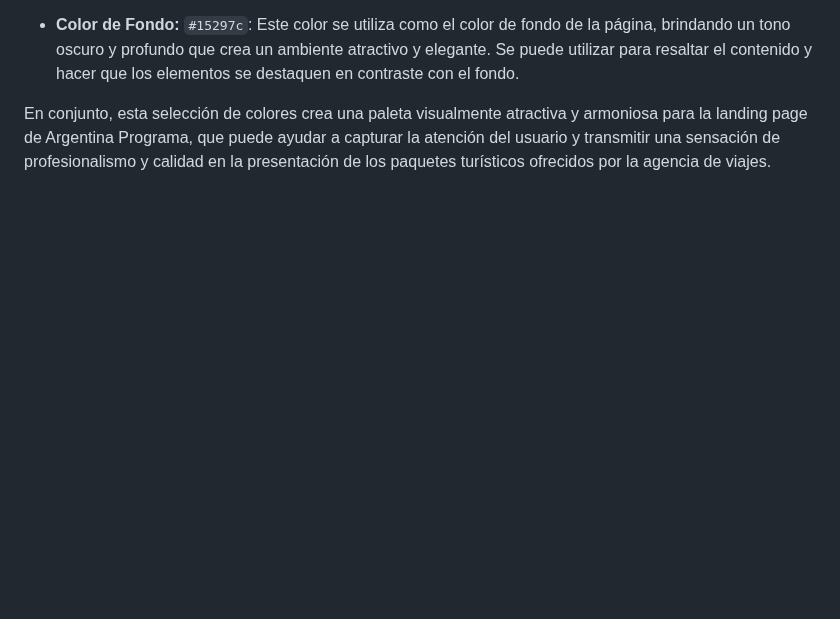
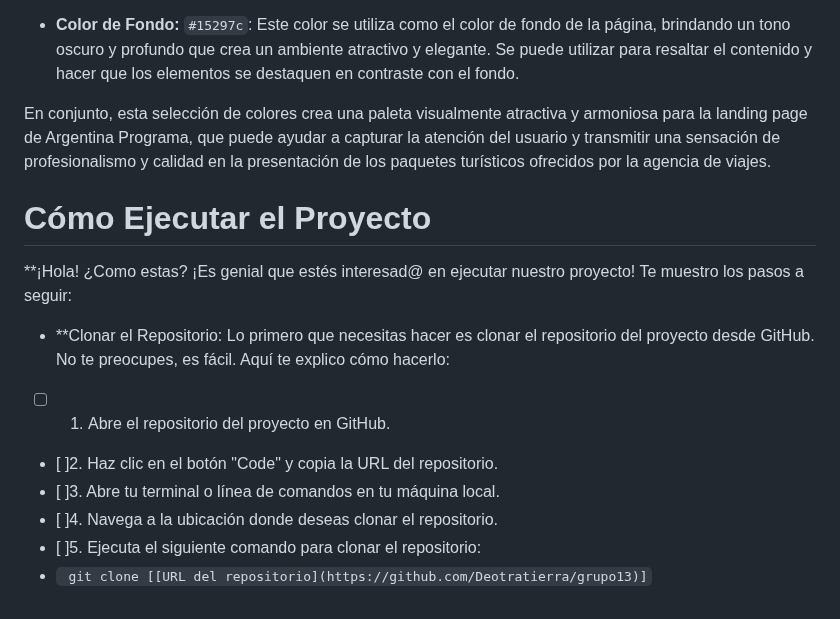
Before and after one commit to Deotratierra/Grupo13, a Markdown page: README.md, the part around the change. Drawn GitHub-style; blank space fills up the shorter version.

````diff
--- a/README.md
+++ b/README.md
@@ -37,3 +37,16 @@ La landing page cuenta con varias funcionalidades que hacen que la experiencia d
 - **Color de Fondo:** `#15297c`: Este color se utiliza como el color de fondo de la página, brindando un tono oscuro y profundo que crea un ambiente atractivo y elegante. Se puede utilizar para resaltar el contenido y hacer que los elementos se destaquen en contraste con el fondo.
 
 En conjunto, esta selección de colores crea una paleta visualmente atractiva y armoniosa para la landing page de Argentina Programa, que puede ayudar a capturar la atención del usuario y transmitir una sensación de profesionalismo y calidad en la presentación de los paquetes turísticos ofrecidos por la agencia de viajes.
+
+
+
+ # Cómo Ejecutar el Proyecto
+**¡Hola! ¿Como estas? ¡Es genial que estés interesad@ en ejecutar nuestro proyecto! Te muestro los pasos a seguir:
+
+- **Clonar el Repositorio: Lo primero que necesitas hacer es clonar el repositorio del proyecto desde GitHub. No te preocupes, es fácil. Aquí te explico cómo hacerlo:
+- [ ] 1. Abre el repositorio del proyecto en GitHub.
+- [ ]2. Haz clic en el botón "Code" y copia la URL del repositorio.
+- [ ]3. Abre tu terminal o línea de comandos en tu máquina local.
+- [ ]4. Navega a la ubicación donde deseas clonar el repositorio.
+- [ ]5. Ejecuta el siguiente comando para clonar el repositorio:
+- ``` git clone [[URL del repositorio](https://github.com/Deotratierra/grupo13)]```
````
